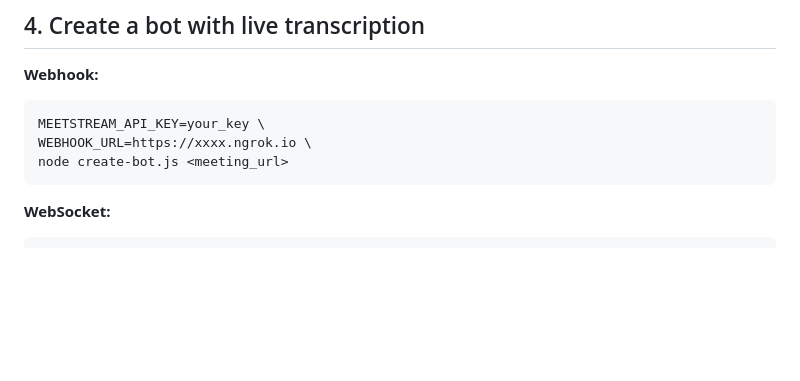
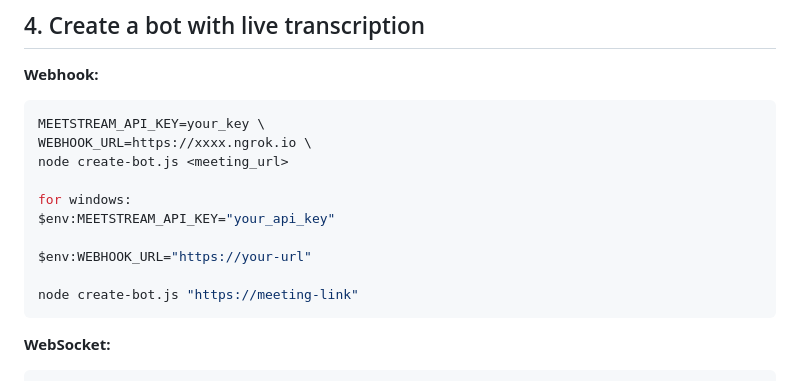
Before and after one commit to meetstream-ai/labs, a Markdown page: realtime-transcription/how-to-run.md, the part around the change. Drawn GitHub-style; blank space fills up the shorter version.

Commit message:
Apply suggestion from @shreyaa-msai

````diff
--- a/realtime-transcription/how-to-run.md
+++ b/realtime-transcription/how-to-run.md
@@ -73,6 +73,13 @@ cloudflared tunnel --url http://localhost:3000
 MEETSTREAM_API_KEY=your_key \
 WEBHOOK_URL=https://xxxx.ngrok.io \
 node create-bot.js <meeting_url>
+
+for windows:
+$env:MEETSTREAM_API_KEY="your_api_key"
+
+$env:WEBHOOK_URL="https://your-url"
+
+node create-bot.js "https://meeting-link"
 ```
 
 **WebSocket:**
````
